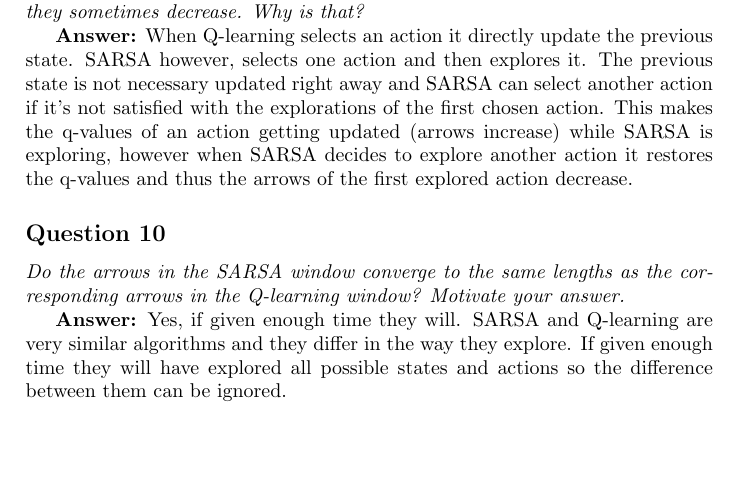
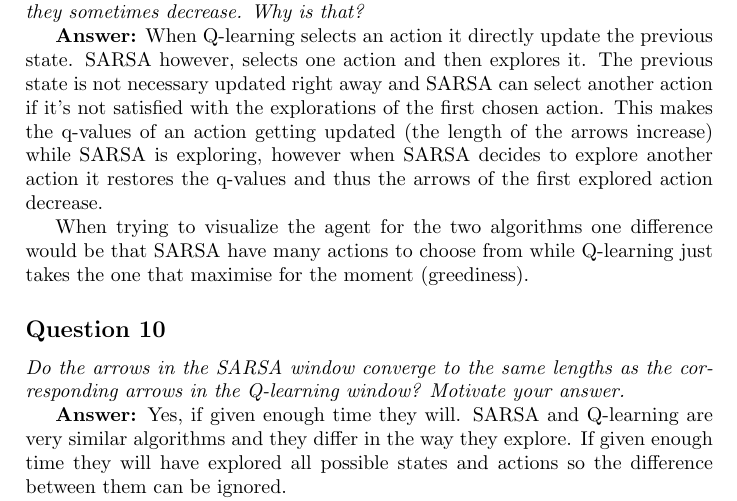
Before and after one commit to Sekvens/MachineLearning, a LaTeX problem sheet (Assignment2/Report/report.tex): part of page 3 of 4, cut so that both start at the same text, the shorter picture padded with empty space. Compiled offline with pdfLaTeX.

Commit message:
Changed some parts of Question 9, added a little bit of text for it aswell.

```diff
--- a/Assignment2/Report/report.tex
+++ b/Assignment2/Report/report.tex
@@ -96,7 +96,9 @@ This leads to states that are far away from the optimal paths are less likely to
 \emph{With Q-learning the lengths of the arrows increased steadily, but
 using SARSA they sometimes decrease. Why is that?}
 
-\textbf{Answer:} When Q-learning selects an action it directly update the previous state. SARSA however, selects one action and then explores it. The previous state is not necessary updated right away and SARSA can select another action if it's not satisfied with the explorations of the first chosen action. This makes the q-values of an action getting updated (arrows increase) while SARSA is exploring, however when SARSA decides to explore another action it restores the q-values and thus the arrows of the first explored action decrease.
+\textbf{Answer:} When Q-learning selects an action it directly update the previous state. SARSA however, selects one action and then explores it. The previous state is not necessary updated right away and SARSA can select another action if it's not satisfied with the explorations of the first chosen action. This makes the q-values of an action getting updated (the length of the arrows increase) while SARSA is exploring, however when SARSA decides to explore another action it restores the q-values and thus the arrows of the first explored action decrease.
+
+When trying to visualize the agent for the two algorithms one difference would be that SARSA have many actions to choose from while Q-learning just takes the one that maximise for the moment (greediness).
 
 \subsection*{Question 10}
 \emph{Do the arrows in the SARSA window converge to the same
```
